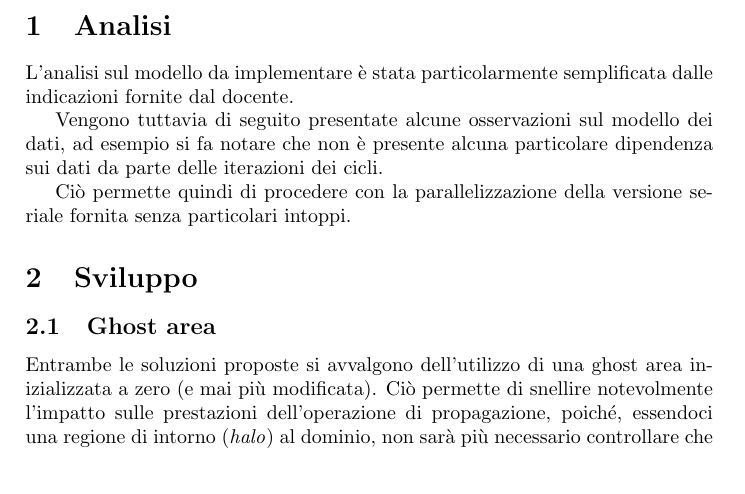
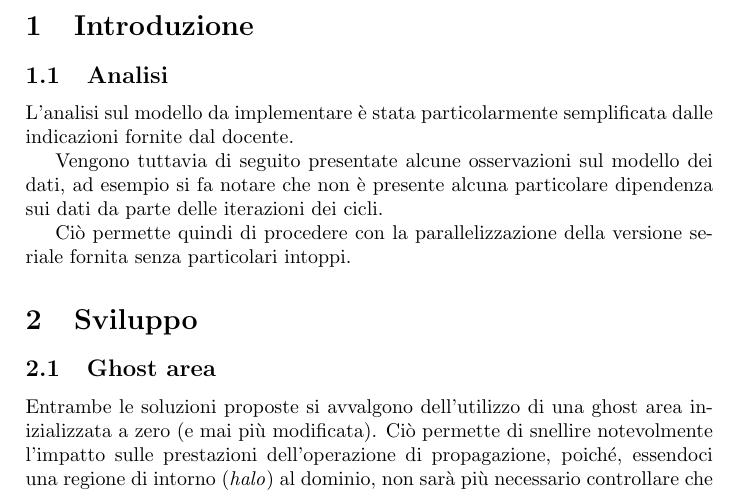
Before and after one commit to fam4r/uni-hpc, a LaTeX paper (project/report/main.tex, which reads project/report/tex/analisi.tex): part of page 2 of 5 before the commit and part of page 2 of 6 after it, cut at the place of the change. Compiled offline with pdfLaTeX.

Commit message:
tex: add intro section

```diff
--- a/project/report/tex/analisi.tex
+++ b/project/report/tex/analisi.tex
@@ -1,4 +1,6 @@
-\section{Analisi}
+\section{Introduzione}
+
+\subsection{Analisi}
 L'analisi sul modello da implementare è stata particolarmente semplificata dalle
 indicazioni fornite dal docente.
 
```
